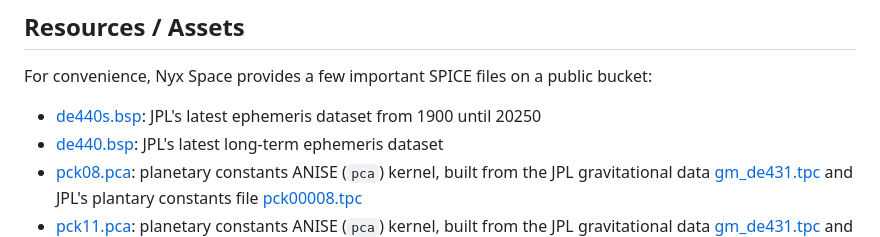
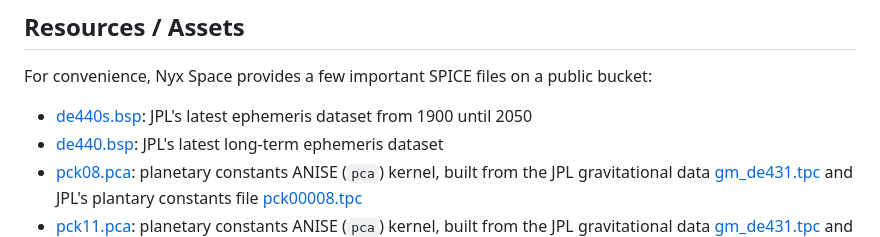
Before and after one commit to nyx-space/anise, a Markdown page: anise/README.md, the part around the change. Rendered like a GitHub page.

Commit message:
Fix de440s.bsp doc typo
I believe the docs for de440s incorrectly said the range was 1900 to 20250. I believe it was meant to say 1900 to 2050.

```diff
--- a/anise/README.md
+++ b/anise/README.md
@@ -183,7 +183,7 @@ ANISE uses Hifitime for time conversions. Hifitime's reliance solely on integers
 
 For convenience, Nyx Space provides a few important SPICE files on a public bucket:
 
-+ [de440s.bsp](http://public-data.nyxspace.com/anise/de440s.bsp): JPL's latest ephemeris dataset from 1900 until 20250
++ [de440s.bsp](http://public-data.nyxspace.com/anise/de440s.bsp): JPL's latest ephemeris dataset from 1900 until 2050
 + [de440.bsp](http://public-data.nyxspace.com/anise/de440.bsp): JPL's latest long-term ephemeris dataset
 + [pck08.pca](http://public-data.nyxspace.com/anise/v0.5/pck08.pca): planetary constants ANISE (`pca`) kernel, built from the JPL gravitational data [gm_de431.tpc](http://public-data.nyxspace.com/anise/gm_de431.tpc) and JPL's plantary constants file [pck00008.tpc](http://public-data.nyxspace.com/anise/pck00008.tpc)
 + [pck11.pca](http://public-data.nyxspace.com/anise/v0.5/pck11.pca): planetary constants ANISE (`pca`) kernel, built from the JPL gravitational data [gm_de431.tpc](http://public-data.nyxspace.com/anise/gm_de431.tpc) and JPL's plantary constants file [pck00011.tpc](http://public-data.nyxspace.com/anise/pck00011.tpc)
```
